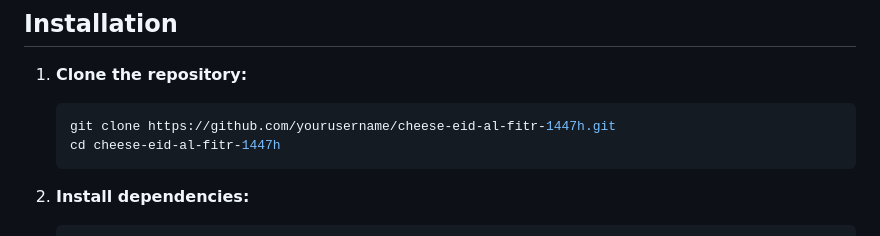
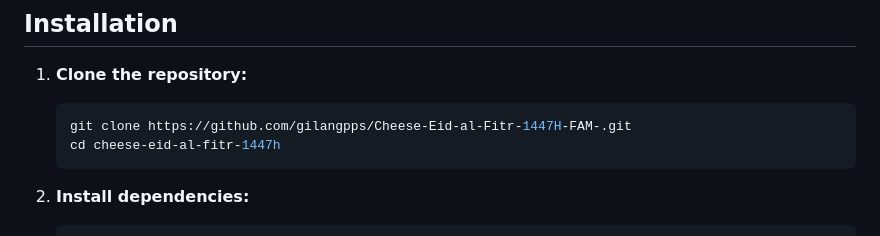
Before and after one commit to gilangpps/Cheese-Eid-al-Fitr-1447H-FAM-, a Markdown page: README.md, the part around the change. Drawn GitHub-style.

Commit message:
Update README GIT clone address

````diff
--- a/README.md
+++ b/README.md
@@ -61,7 +61,7 @@ A modern, interactive photobooth application for capturing and composing Eid Al
 
 1. **Clone the repository:**
    ```bash
-   git clone https://github.com/yourusername/cheese-eid-al-fitr-1447h.git
+   git clone https://github.com/gilangpps/Cheese-Eid-al-Fitr-1447H-FAM-.git
    cd cheese-eid-al-fitr-1447h
    ```
 
````
